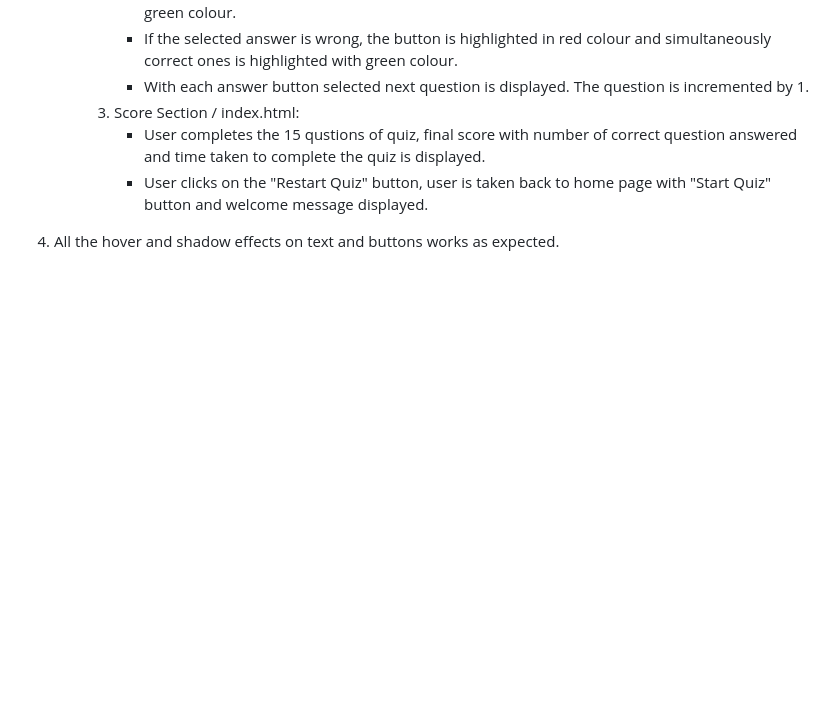
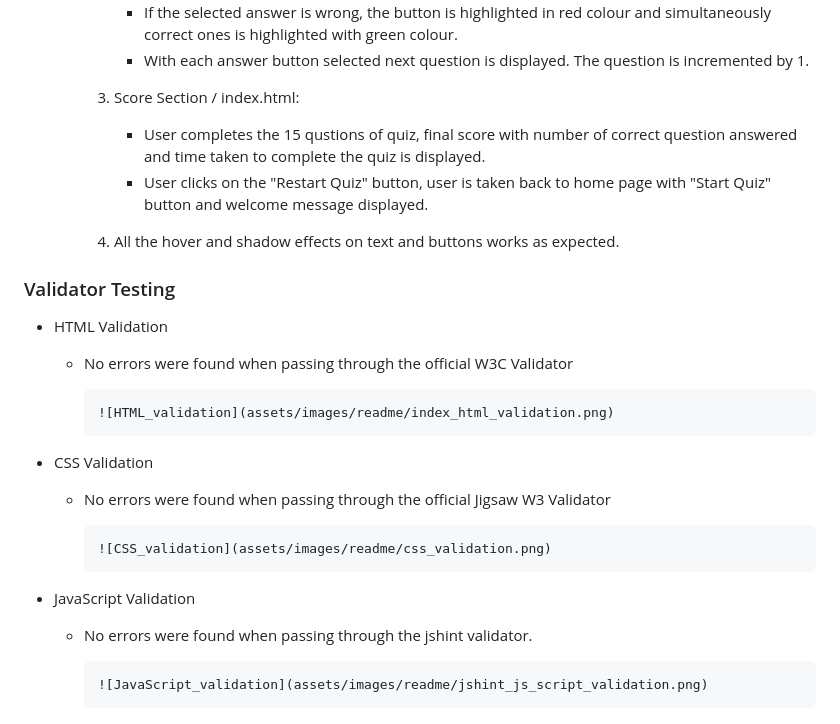
Before and after one commit to gayatrig19/the-frozen-heart-quiz, a Markdown page: README.md, the part around the change. Drawn GitHub-style; blank space fills up the shorter version.

Commit message:
Add validation report for html, css and js code to README.md file

```diff
--- a/README.md
+++ b/README.md
@@ -236,4 +236,21 @@ Manual testing is performed to ensure website performs well on different browser
            - User completes the 15 qustions of quiz, final score with number of correct question answered and time taken to complete the quiz is displayed.
          - User clicks on the "Restart Quiz" button, user is taken back to home page with "Start Quiz" button and welcome message displayed.
 
-4. All the hover and shadow effects on text and buttons works as expected.
+     4. All the hover and shadow effects on text and buttons works as expected.
+
+### Validator Testing
+
+- HTML Validation
+  - No errors were found when passing through the official W3C Validator
+
+        ![HTML_validation](assets/images/readme/index_html_validation.png)
+
+- CSS Validation
+  - No errors were found when passing through the official Jigsaw W3 Validator
+
+        ![CSS_validation](assets/images/readme/css_validation.png)
+
+- JavaScript Validation
+  - No errors were found when passing through the jshint validator.
+
+        ![JavaScript_validation](assets/images/readme/jshint_js_script_validation.png)
```
Also changed, not shown: assets/images/readme/css_validation.png (added), assets/images/readme/index_html_validation.png (added), assets/images/readme/jshint_js_script_validation.png (added).
